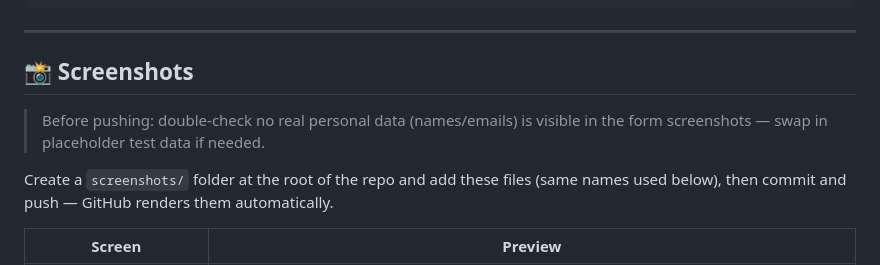
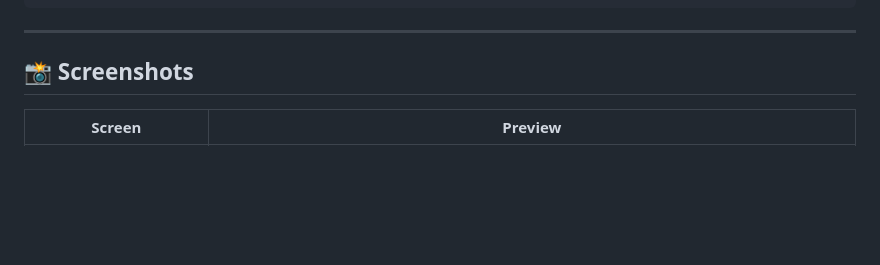
Before and after one commit to boomeshh/aws-serverless-web-app, a Markdown page: README.md, the part around the change. Rendered like a GitHub page; blank space fills up the shorter version.

```diff
--- a/README.md
+++ b/README.md
@@ -165,10 +165,6 @@ aws-serverless-web-app/
 
 ## 📸 Screenshots
 
-> Before pushing: double-check no real personal data (names/emails) is visible in the form screenshots — swap in placeholder test data if needed.
-
-Create a `screenshots/` folder at the root of the repo and add these files (same names used below), then commit and push — GitHub renders them automatically.
-
 | Screen                    | Preview |
 |-----------------------------|---------|
 | S3 Static Website             | ![S3 Website](screenshots/S3-Website.png) |
```
